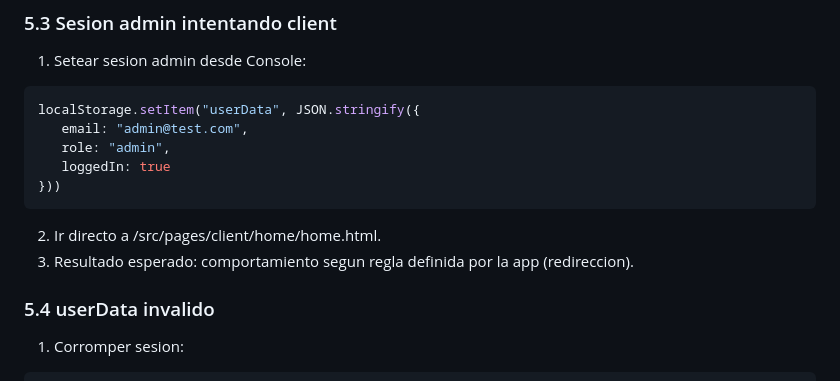
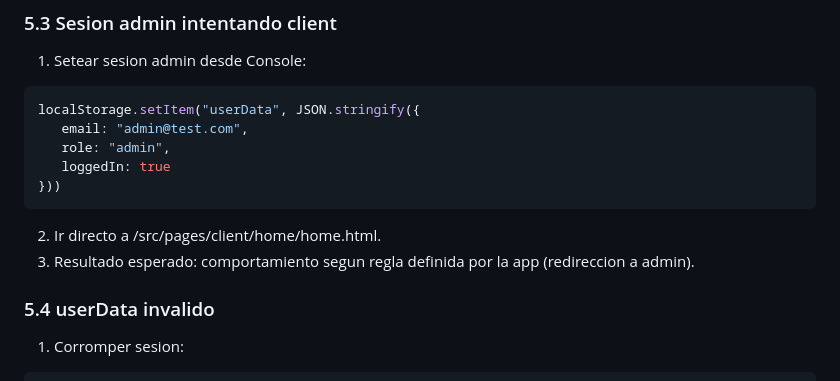
Before and after one commit to santiagovOK/UTN-TUPaD-P3, a Markdown page: unidad4_auth_rutas_ts/docs/validacion_manual_tp_unidad4.md, the part around the change. Drawn GitHub-style.

````diff
--- a/unidad4_auth_rutas_ts/docs/validacion_manual_tp_unidad4.md
+++ b/unidad4_auth_rutas_ts/docs/validacion_manual_tp_unidad4.md
@@ -174,7 +174,7 @@ localStorage.setItem("userData", JSON.stringify({
 ```
 
 2. Ir directo a /src/pages/client/home/home.html.
-3. Resultado esperado: comportamiento segun regla definida por la app (redireccion).
+3. Resultado esperado: comportamiento segun regla definida por la app (redireccion a admin).
 
 ### 5.4 userData invalido
 
````
Also changed, not shown: unidad4_auth_rutas_ts/README.md (+23 -1 lines).
